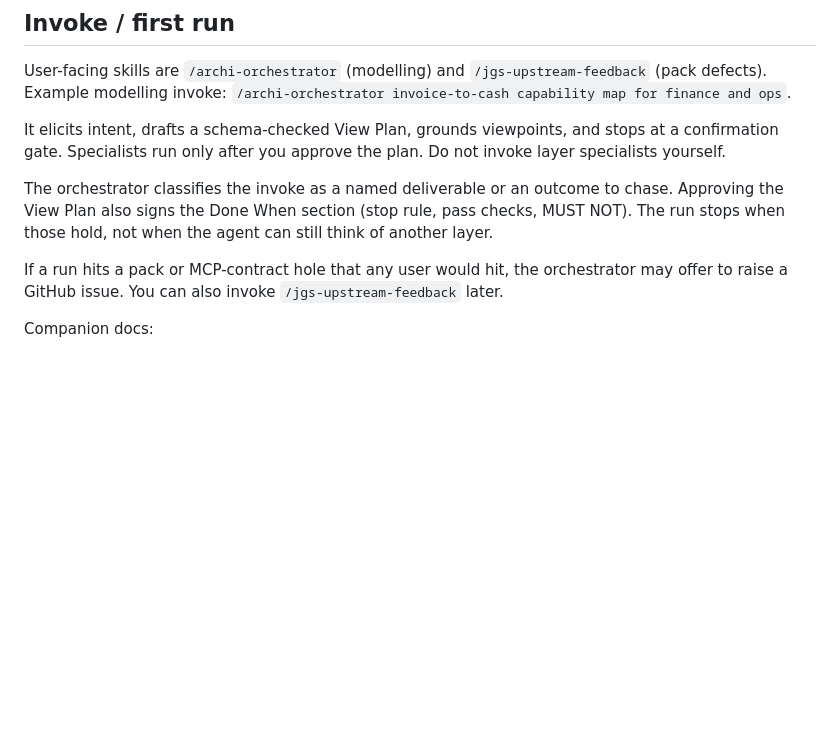
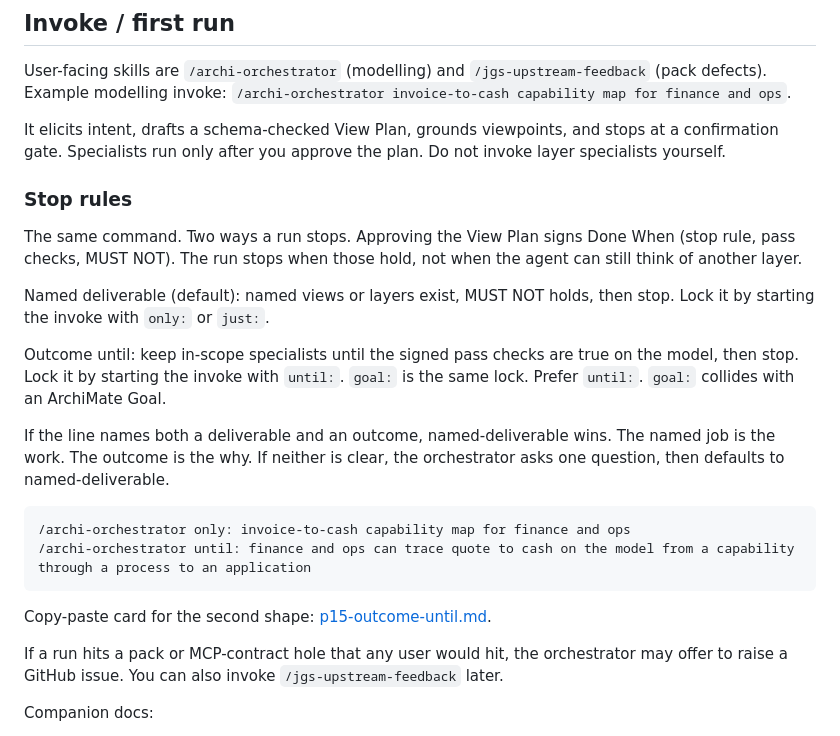
Before and after one commit to jgsystemsconsulting/jgs-archi-skills, a Markdown page: docs/skill-usage.md, the part around the change. Drawn GitHub-style; blank space fills up the shorter version.

Commit message:
docs: Stop rules subsection on orchestrator usage

````diff
--- a/docs/skill-usage.md
+++ b/docs/skill-usage.md
@@ -39,7 +39,22 @@ It elicits intent, drafts a schema-checked View Plan, grounds viewpoints, and
 stops at a confirmation gate. Specialists run only after you approve the plan.
 Do not invoke layer specialists yourself.
 
-The orchestrator classifies the invoke as a named deliverable or an outcome to chase. Approving the View Plan also signs the Done When section (stop rule, pass checks, MUST NOT). The run stops when those hold, not when the agent can still think of another layer.
+### Stop rules
+
+The same command. Two ways a run stops. Approving the View Plan signs Done When (stop rule, pass checks, MUST NOT). The run stops when those hold, not when the agent can still think of another layer.
+
+Named deliverable (default): named views or layers exist, MUST NOT holds, then stop. Lock it by starting the invoke with `only:` or `just:`.
+
+Outcome until: keep in-scope specialists until the signed pass checks are true on the model, then stop. Lock it by starting the invoke with `until:`. `goal:` is the same lock. Prefer `until:`. `goal:` collides with an ArchiMate Goal.
+
+If the line names both a deliverable and an outcome, named-deliverable wins. The named job is the work. The outcome is the why. If neither is clear, the orchestrator asks one question, then defaults to named-deliverable.
+
+```text
+/archi-orchestrator only: invoice-to-cash capability map for finance and ops
+/archi-orchestrator until: finance and ops can trace quote to cash on the model from a capability through a process to an application
+```
+
+Copy-paste card for the second shape: [p15-outcome-until.md](prompts/p15-outcome-until.md).
 
 If a run hits a pack or MCP-contract hole that any user would hit, the
 orchestrator may offer to raise a GitHub issue. You can also invoke
````
